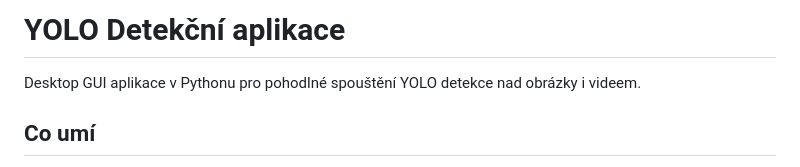
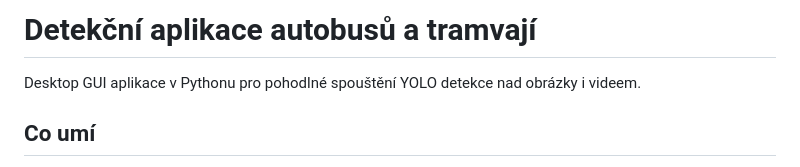
Before and after one commit to Stevekk11/Project-portfolio, a Markdown page: ai-project/docs/README.md, the part around the change. GitHub-like rendering.

```diff
--- a/ai-project/docs/README.md
+++ b/ai-project/docs/README.md
@@ -1,4 +1,4 @@
-# YOLO Detekční aplikace
+# Detekční aplikace autobusů a tramvají
 
 Desktop GUI aplikace v Pythonu pro pohodlné spouštění YOLO detekce nad obrázky i videem.
 
```
